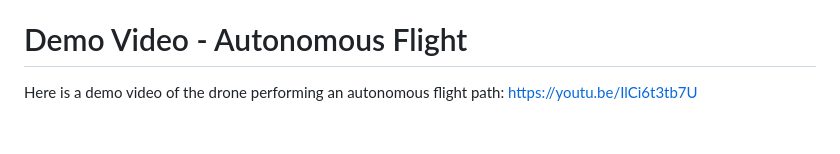
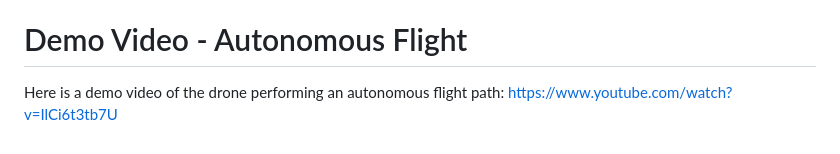
Before and after one commit to JaedynB/UTADroneComp, a Markdown page: README.md, the part around the change. GitHub-like rendering.

Commit message:
Added better YouTube link

```diff
--- a/README.md
+++ b/README.md
@@ -51,4 +51,4 @@ In summary, this code is designed to detect specific ArUco markers in a video st
 Here is a demo video with a manual flight: https://www.youtube.com/watch?v=IvB1tbqpzJI
 
 # Demo Video - Autonomous Flight
-Here is a demo video of the drone performing an autonomous flight path: https://youtu.be/IlCi6t3tb7U
+Here is a demo video of the drone performing an autonomous flight path: https://www.youtube.com/watch?v=IlCi6t3tb7U
```
